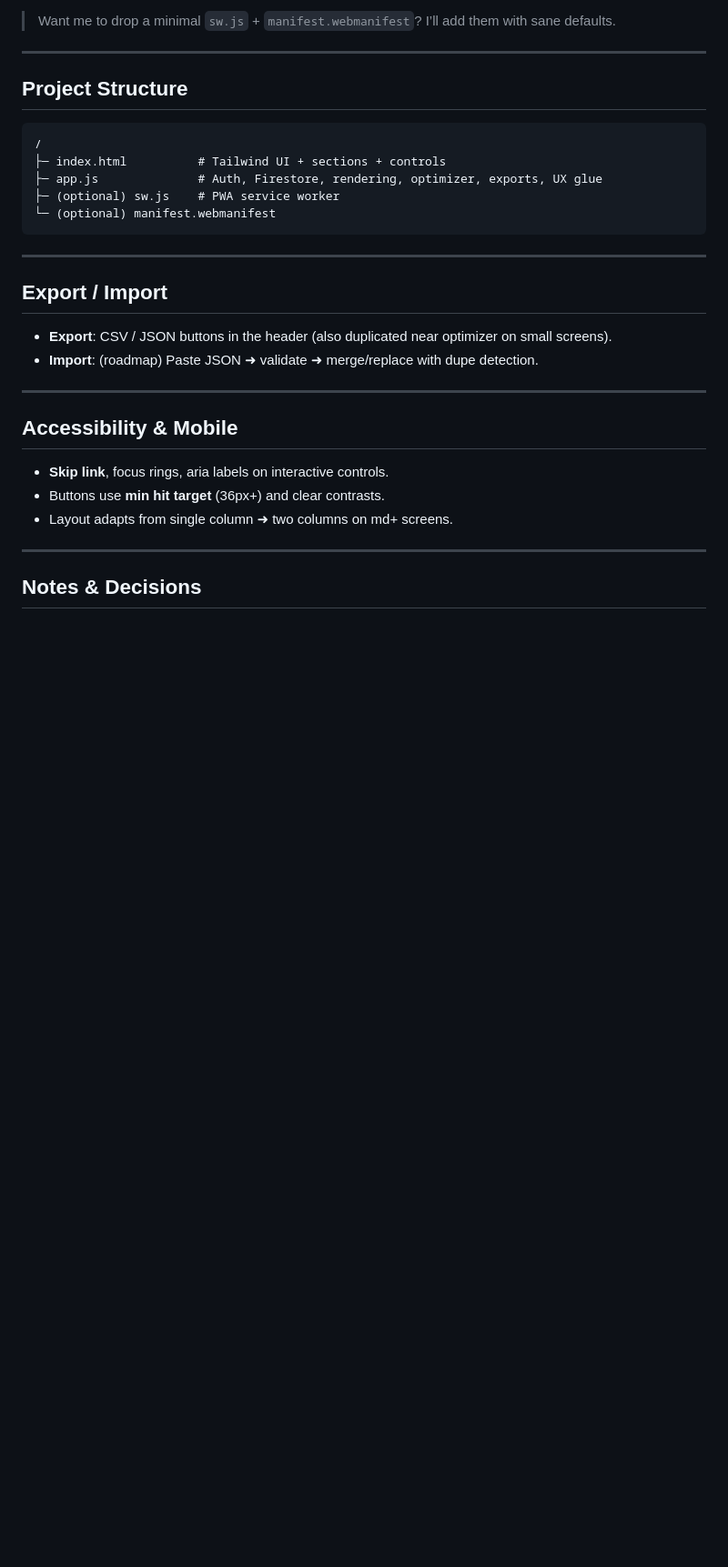
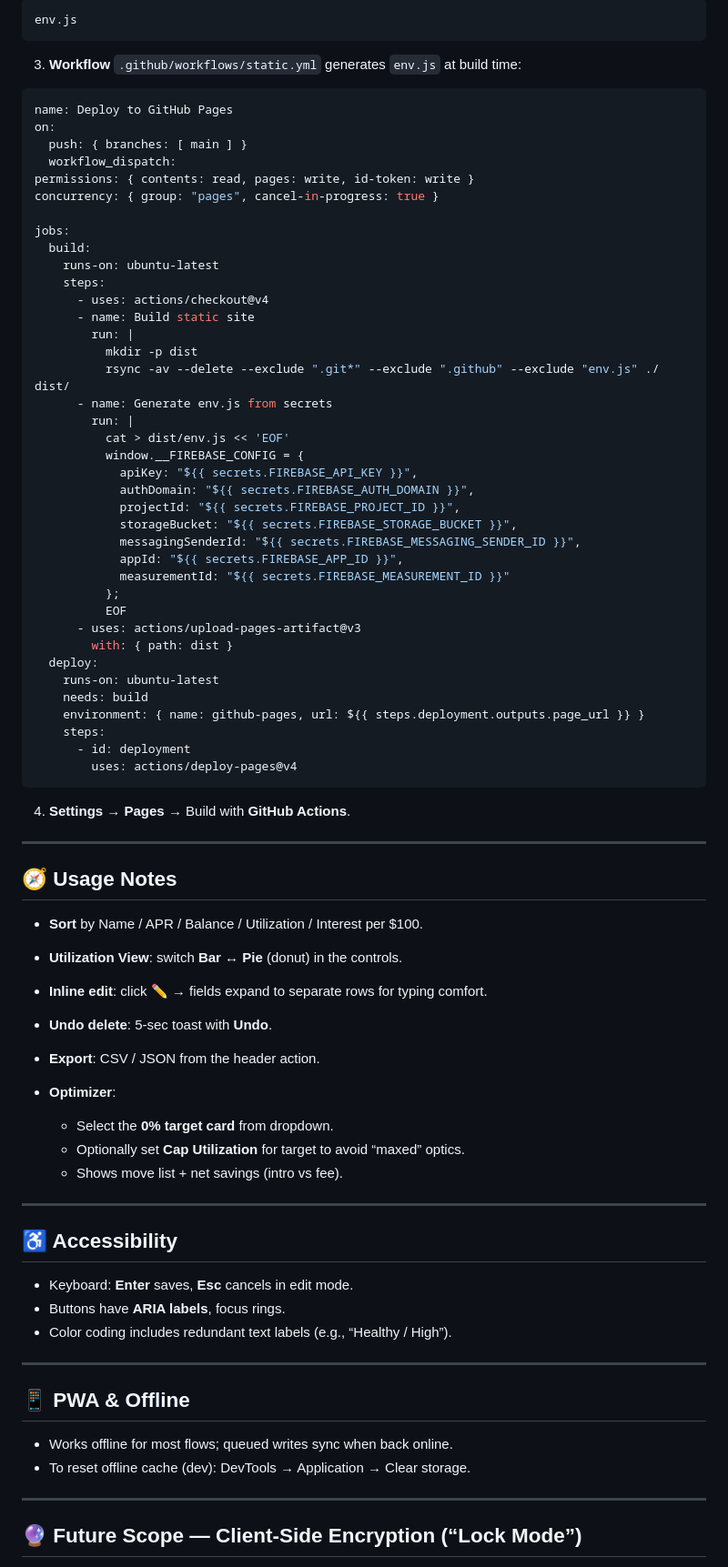
Before and after one commit to HeyAvijitRoy/PersonalDebtTracker, a Markdown page: README.md, the part around one of its changes. Shown at 91% size. Drawn GitHub-style; blank space fills up the shorter version.

````diff
--- a/README.md
+++ b/README.md
@@ -175,34 +161,84 @@ To finish PWA:
 
-> Want me to drop a minimal `sw.js` + `manifest.webmanifest`? I’ll add them with sane defaults.
+```gitignore
+env.js
+```
+
+3. **Workflow** `.github/workflows/static.yml` generates `env.js` at build time:
+
+```yaml
+name: Deploy to GitHub Pages
+on:
+  push: { branches: [ main ] }
+  workflow_dispatch:
+permissions: { contents: read, pages: write, id-token: write }
+concurrency: { group: "pages", cancel-in-progress: true }
+
+jobs:
+  build:
+    runs-on: ubuntu-latest
+    steps:
+      - uses: actions/checkout@v4
+      - name: Build static site
+        run: |
+          mkdir -p dist
+          rsync -av --delete --exclude ".git*" --exclude ".github" --exclude "env.js" ./ dist/
+      - name: Generate env.js from secrets
+        run: |
+          cat > dist/env.js << 'EOF'
+          window.__FIREBASE_CONFIG = {
+            apiKey: "${{ secrets.FIREBASE_API_KEY }}",
+            authDomain: "${{ secrets.FIREBASE_AUTH_DOMAIN }}",
+            projectId: "${{ secrets.FIREBASE_PROJECT_ID }}",
+            storageBucket: "${{ secrets.FIREBASE_STORAGE_BUCKET }}",
+            messagingSenderId: "${{ secrets.FIREBASE_MESSAGING_SENDER_ID }}",
+            appId: "${{ secrets.FIREBASE_APP_ID }}",
+            measurementId: "${{ secrets.FIREBASE_MEASUREMENT_ID }}"
+          };
+          EOF
+      - uses: actions/upload-pages-artifact@v3
+        with: { path: dist }
+  deploy:
+    runs-on: ubuntu-latest
+    needs: build
+    environment: { name: github-pages, url: ${{ steps.deployment.outputs.page_url }} }
+    steps:
+      - id: deployment
+        uses: actions/deploy-pages@v4
+```
+
+4. **Settings → Pages** → Build with **GitHub Actions**.
 
 ---
 
-## Project Structure
+## 🧭 Usage Notes
 
-```text
-/
-├─ index.html          # Tailwind UI + sections + controls
-├─ app.js              # Auth, Firestore, rendering, optimizer, exports, UX glue
-├─ (optional) sw.js    # PWA service worker
-└─ (optional) manifest.webmanifest
-```
+* **Sort** by Name / APR / Balance / Utilization / Interest per \$100.
+* **Utilization View**: switch **Bar ↔ Pie** (donut) in the controls.
+* **Inline edit**: click ✏️ → fields expand to separate rows for typing comfort.
+* **Undo delete**: 5-sec toast with **Undo**.
+* **Export**: CSV / JSON from the header action.
+* **Optimizer**:
+
+  * Select the **0% target card** from dropdown.
+  * Optionally set **Cap Utilization** for target to avoid “maxed” optics.
+  * Shows move list + net savings (intro vs fee).
 
 ---
 
-## Export / Import
+## ♿ Accessibility
 
-* **Export**: CSV / JSON buttons in the header (also duplicated near optimizer on small screens).
-* **Import**: (roadmap) Paste JSON ➜ validate ➜ merge/replace with dupe detection.
+* Keyboard: **Enter** saves, **Esc** cancels in edit mode.
+* Buttons have **ARIA labels**, focus rings.
+* Color coding includes redundant text labels (e.g., “Healthy / High”).
 
 ---
 
-## Accessibility & Mobile
+## 📱 PWA & Offline
 
-* **Skip link**, focus rings, aria labels on interactive controls.
-* Buttons use **min hit target** (36px+) and clear contrasts.
-* Layout adapts from single column ➜ two columns on md+ screens.
+* Works offline for most flows; queued writes sync when back online.
+* To reset offline cache (dev): DevTools → Application → Clear storage.
 
 ---
 
-## Notes & Decisions
+## 🔮 Future Scope — **Client-Side Encryption (“Lock Mode”)**
 
````
Also changed, not shown: other parts of README.md (+171 -136 lines).
